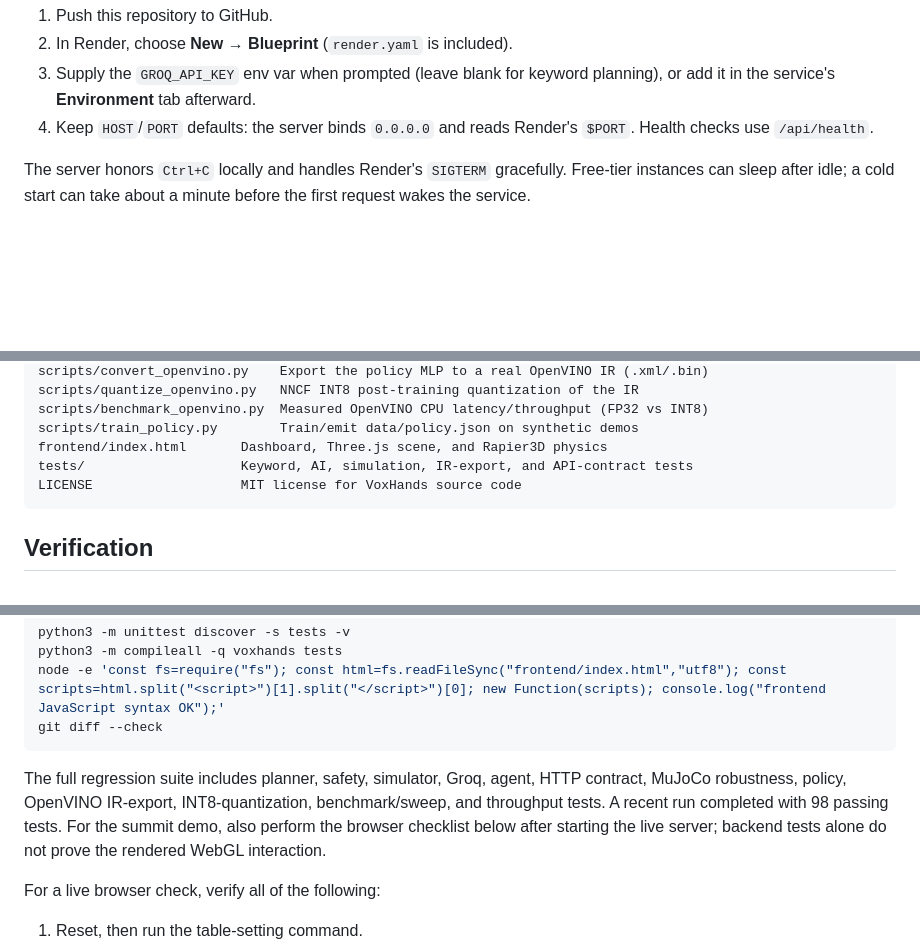
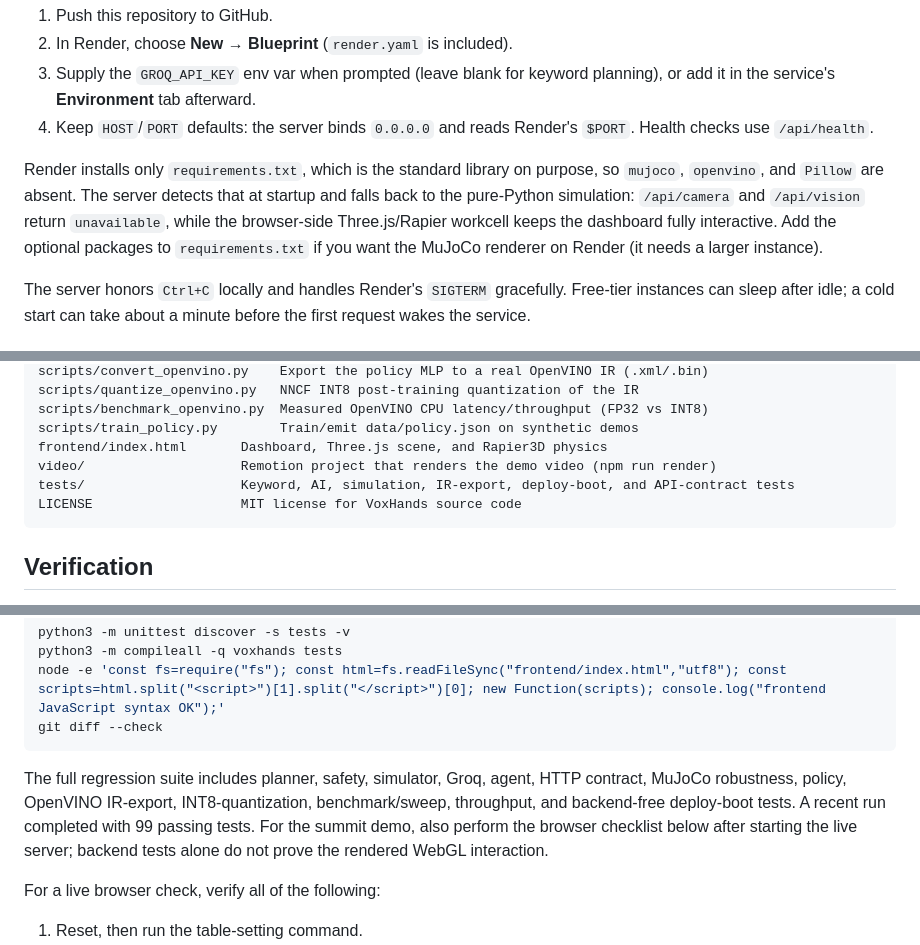
Before and after one commit to DevHuang1/VoxHands, a Markdown page: README.md, 3 parts joined by grey strips. Rendered like a GitHub page; blank space fills up the shorter version.

Commit message:
Document the backend-free Render deployment in the README
Note that Render installs only the standard-library requirements, so the
optional MuJoCo/OpenVINO/Pillow backends are absent and the server falls back
to the pure-Python simulation. List the video project in the layout and bump
the test count to 99.

````diff
--- a/README.md
+++ b/README.md
@@ -97,6 +97,14 @@ Deploy with the included blueprint:
    planning), or add it in the service's **Environment** tab afterward.
 4. Keep `HOST`/`PORT` defaults: the server binds `0.0.0.0` and reads Render's
    `$PORT`. Health checks use `/api/health`.
+
+Render installs only `requirements.txt`, which is the standard library on
+purpose, so `mujoco`, `openvino`, and `Pillow` are absent. The server detects
+that at startup and falls back to the pure-Python simulation: `/api/camera` and
+`/api/vision` return `unavailable`, while the browser-side Three.js/Rapier
+workcell keeps the dashboard fully interactive. Add the optional packages to
+`requirements.txt` if you want the MuJoCo renderer on Render (it needs a larger
+instance).
 
 The server honors `Ctrl+C` locally and handles Render's `SIGTERM` gracefully.
 Free-tier instances can sleep after idle; a cold start can take about a minute
@@ -351,7 +359,8 @@ scripts/quantize_openvino.py   NNCF INT8 post-training quantization of the IR
 scripts/benchmark_openvino.py  Measured OpenVINO CPU latency/throughput (FP32 vs INT8)
 scripts/train_policy.py        Train/emit data/policy.json on synthetic demos
 frontend/index.html       Dashboard, Three.js scene, and Rapier3D physics
-tests/                    Keyword, AI, simulation, IR-export, and API-contract tests
+video/                    Remotion project that renders the demo video (npm run render)
+tests/                    Keyword, AI, simulation, IR-export, deploy-boot, and API-contract tests
 LICENSE                   MIT license for VoxHands source code
 ```
 
@@ -368,10 +377,10 @@ git diff --check
 
 The full regression suite includes planner, safety, simulator, Groq, agent,
 HTTP contract, MuJoCo robustness, policy, OpenVINO IR-export, INT8-quantization,
-benchmark/sweep, and throughput tests. A recent run completed with 98 passing
-tests. For the summit demo, also perform the browser checklist below after
-starting the live server; backend tests alone do not prove the rendered WebGL
-interaction.
+benchmark/sweep, throughput, and backend-free deploy-boot tests. A recent run
+completed with 99 passing tests. For the summit demo, also perform the browser
+checklist below after starting the live server; backend tests alone do not prove
+the rendered WebGL interaction.
 
 For a live browser check, verify all of the following:
 
````
